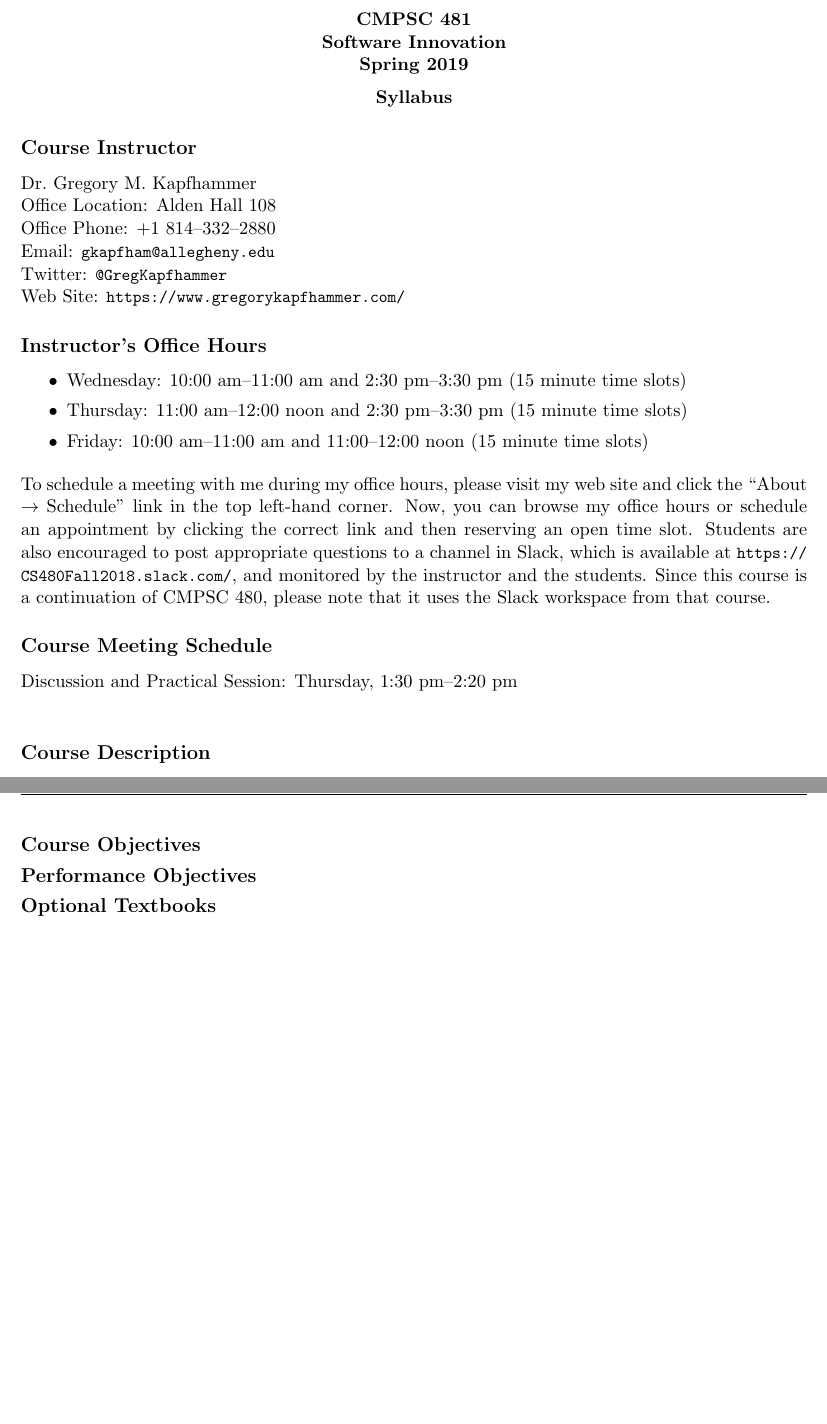
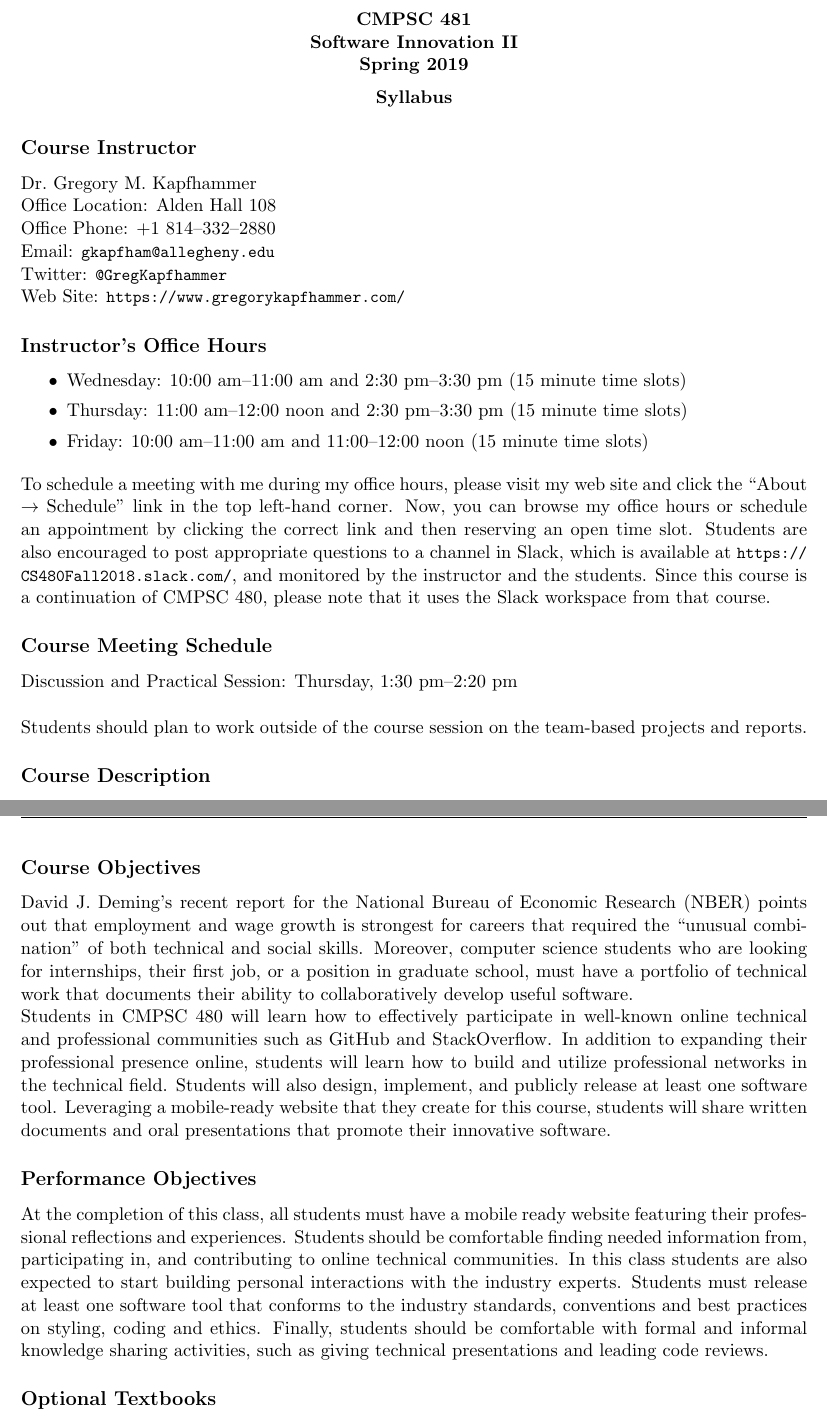
Before and after one commit to Allegheny-Computer-Science-481-S2019/cs481-S2019-syllabus, a LaTeX document (cs481S2019_syllabus.tex): two parts of pages 1 and 2 of 4 before the commit and two parts of pages 1 and 2 of 5 after it, joined at a grey line, cut so that both start at the same text, the shorter picture padded with empty space. Compiled offline with pdfLaTeX.

Commit message:
Add some template content for objectives to the cs481S2019_syllabus.

```diff
--- a/cs481S2019_syllabus.tex
+++ b/cs481S2019_syllabus.tex
@@ -49,7 +49,7 @@
   \begin{center}
     \begin{center}
       \bf
-      CMPSC 481\\Software Innovation\\
+      CMPSC 481\\Software Innovation II\\
       Spring 2019\\
       \medskip
     \end{center}
@@ -103,6 +103,9 @@ please note that it uses the Slack workspace from that course.
 
 Discussion and Practical Session: Thursday, 1:30 pm--2:20 pm \\
 
+\noindent Students should plan to work outside of the course session on the
+team-based projects and reports.
+
 \subsection*{Course Description}
 
 \begin{quote}
@@ -124,12 +127,34 @@ the name and number of this course in the listing.
 
 \subsection*{Course Objectives}
 
+David J. Deming's recent report for the National Bureau of Economic Research
+(NBER) points out that employment and wage growth is strongest for careers that
+required the “unusual combination” of both technical and social skills.
+Moreover, computer science students who are looking for internships, their first
+job, or a position in graduate school, must have a portfolio of technical work
+that documents their ability to collaboratively develop useful software.
 
-\vspace*{-.25em}
+\noindent Students in CMPSC 480 will learn how to effectively participate in
+well-known online technical and professional communities such as GitHub and
+StackOverflow. In addition to expanding their professional presence online,
+students will learn how to build and utilize professional networks in the
+technical field. Students will also design, implement, and publicly release at
+least one software tool. Leveraging a mobile-ready website that they create for
+this course, students will share written documents and oral presentations that
+promote their innovative software.
+
 \subsection*{Performance Objectives}
 
+At the completion of this class, all students must have a mobile ready website
+featuring their professional reflections and experiences. Students should be
+comfortable finding needed information from, participating in, and contributing
+to online technical communities. In this class students are also expected to
+start building personal interactions with the industry experts. Students must
+release at least one software tool that conforms to the industry standards,
+conventions and best practices on styling, coding and ethics. Finally, students
+should be comfortable with formal and informal knowledge sharing activities,
+such as giving technical presentations and leading code reviews.
 
-\vspace*{-.25em}
 \subsection*{Optional Textbooks}
 
 \noindent{\em Cooperative Software Design}. Andrew J.\ Ko.
```
Also changed, not shown: cs481S2019_syllabus.tex (2 more changed lines).
